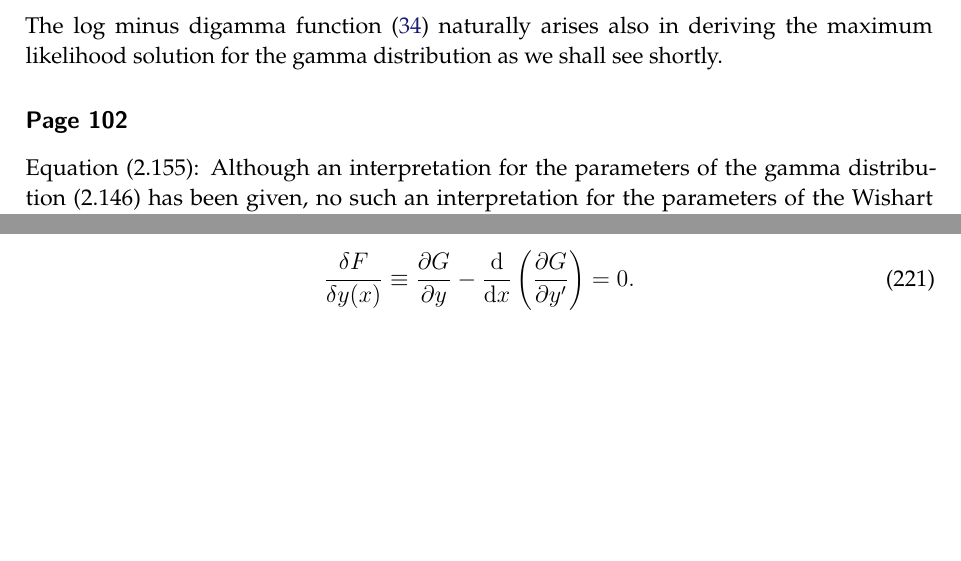
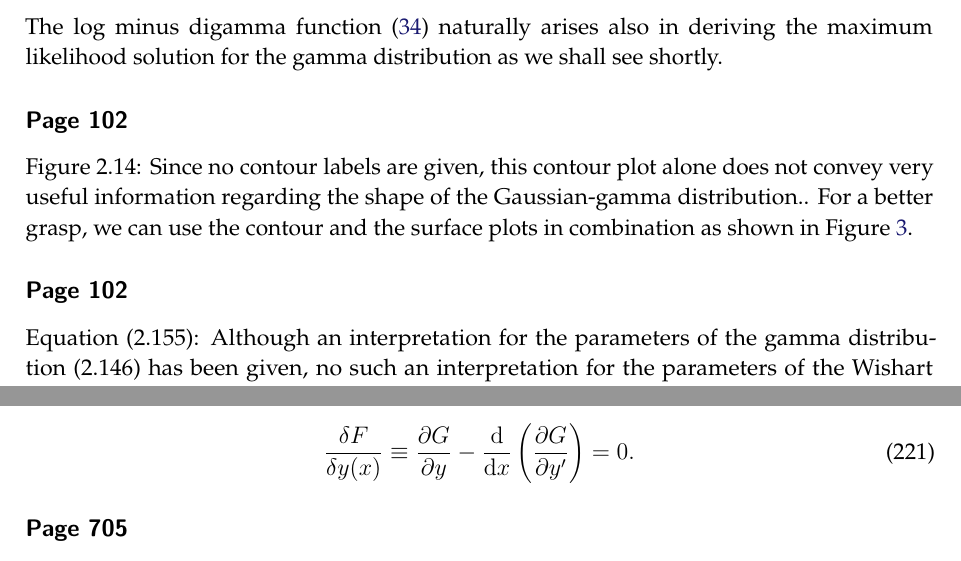
Before and after one commit to yousuketakada/prml_errata, a LaTeX document (prml_errata.tex): two parts of pages 9 and 44 of 49 before the commit and two parts of pages 9 and 45 of 50 after it, joined at a grey line, cut so that both start at the same text, the shorter picture padded with empty space. Compiled offline with pdfLaTeX.

Commit message:
Add erratum for Figure~2.14:

```diff
--- a/prml_errata.tex
+++ b/prml_errata.tex
@@ -706,3 +706,11 @@ deriving the maximum likelihood solution for the gamma distribution as we shall
 % TODO: log minus digamma function is bijective and thus invertible
 % TODO: numerical solution for the inverse of the log minus digamma function
 % TODO: add figure for log minus digamma function
+
+\erratum{Page~102}
+Figure~2.14:
+Since no contour labels are given,
+this contour plot alone does not convey very useful information
+regarding the shape of the Gaussian-gamma distribution..
+For a better grasp, we can use the contour and the surface plots in combination as shown in
+Figure~\ref{fig:gaussian_gamma_contour_and_surface}.
@@ -709,3 +729,5 @@ deriving the maximum likelihood solution for the gamma distribution as we shall
+\label{fig:gaussian_gamma_contour_and_surface}
+\end{figure}
 
 \erratum{Page~102}
 Equation~(2.155):
```
Also changed, not shown: prml_errata.tex (12 more changed lines).
